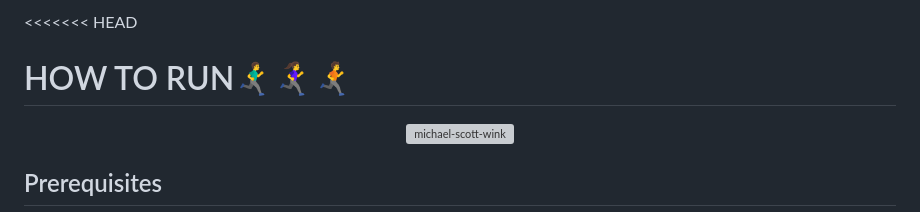
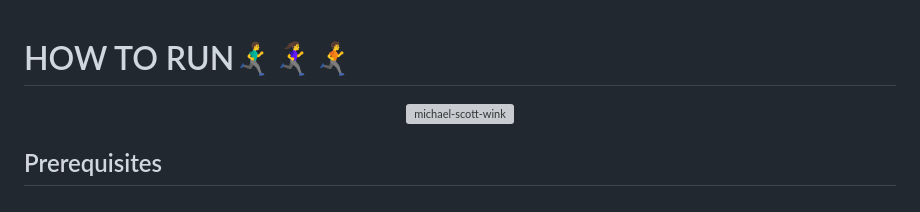
Before and after one commit to Huerte/rfid-monitoring, a Markdown page: README.md, the part around the change. GitHub-like rendering; grey boxes are pictures that could not be loaded.

Commit message:
chore: Fix formatting issues in README.md

```diff
--- a/README.md
+++ b/README.md
@@ -1,4 +1,3 @@
-<<<<<<< HEAD
 # HOW TO RUN🏃‍♂️‍➡️🏃‍♀️‍➡️🏃‍➡️
 <p align="center">
   <img width="640" height="428" alt="michael-scott-wink" src="https://github.com/user-attachments/assets/ec82685f-27ae-4989-8d88-c5bc3ea3ffda" />
```
